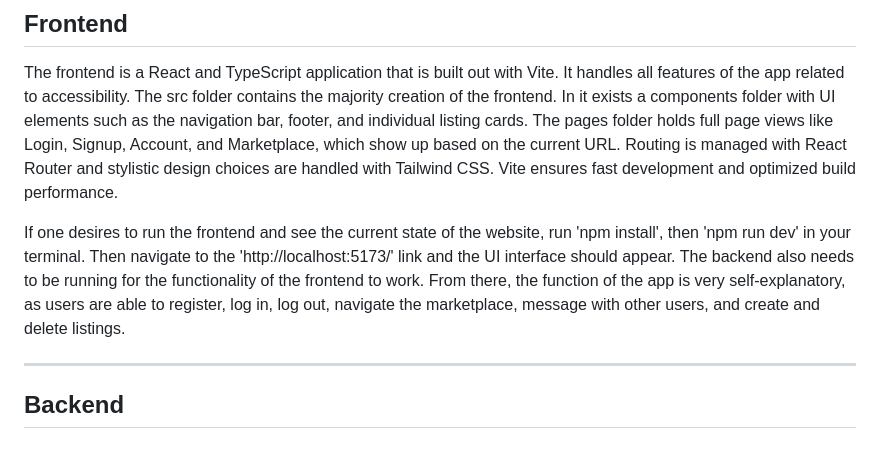
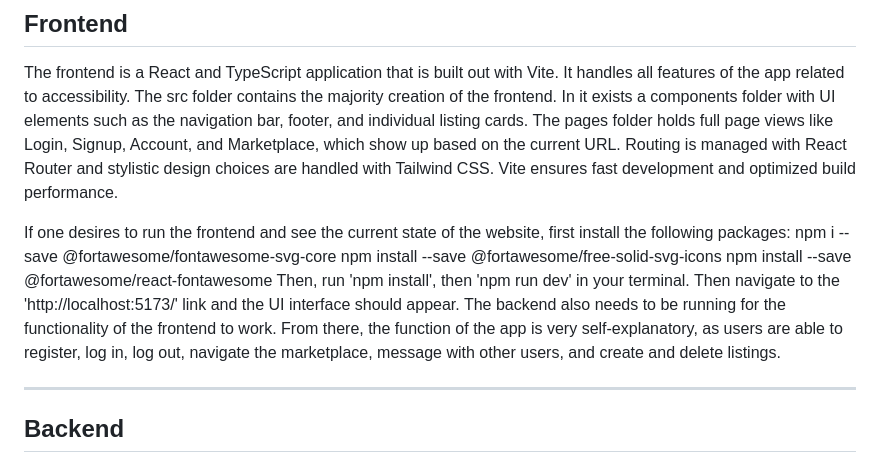
Before and after one commit to gilstero/EmoryExchange, a Markdown page: README.md, the part around the change. Drawn GitHub-style.

```diff
--- a/README.md
+++ b/README.md
@@ -69,7 +69,11 @@ Emory Exchange strives to:
 
 The frontend is a React and TypeScript application that is built out with Vite. It handles all features of the app related to accessibility. The src folder contains the majority creation of the frontend. In it exists a components folder with UI elements such as the navigation bar, footer, and individual listing cards. The pages folder holds full page views like Login, Signup, Account, and Marketplace, which show up based on the current URL. Routing is managed with React Router and stylistic design choices are handled with Tailwind CSS. Vite ensures fast development and optimized build performance.
 
-If one desires to run the frontend and see the current state of the website, run 'npm install', then 'npm run dev' in your terminal. Then navigate to the 'http://localhost:5173/' link and the UI interface should appear. The backend also needs to be running for the functionality of the frontend to work. From there, the function of the app is very self-explanatory, as users are able to register, log in, log out, navigate the marketplace, message with other users, and create and delete listings.
+If one desires to run the frontend and see the current state of the website, first install the following packages:
+npm i --save @fortawesome/fontawesome-svg-core
+npm install --save @fortawesome/free-solid-svg-icons
+npm install --save @fortawesome/react-fontawesome
+Then, run 'npm install', then 'npm run dev' in your terminal. Then navigate to the 'http://localhost:5173/' link and the UI interface should appear. The backend also needs to be running for the functionality of the frontend to work. From there, the function of the app is very self-explanatory, as users are able to register, log in, log out, navigate the marketplace, message with other users, and create and delete listings.
 
 ---
 
```
